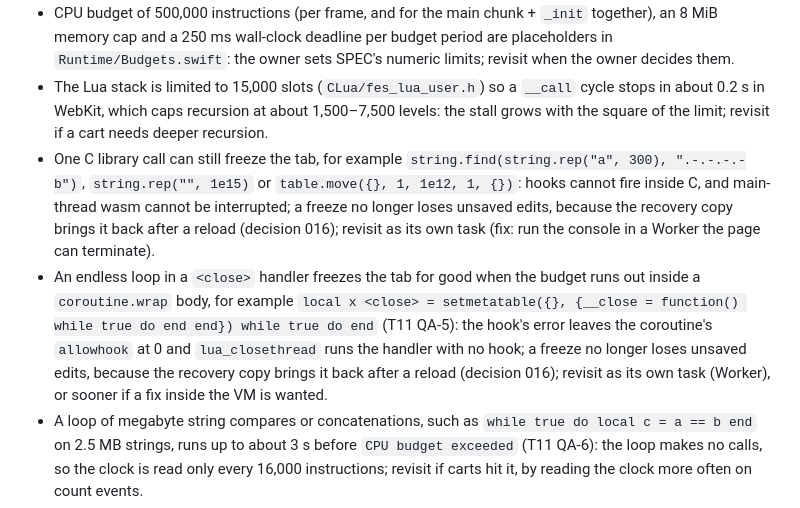
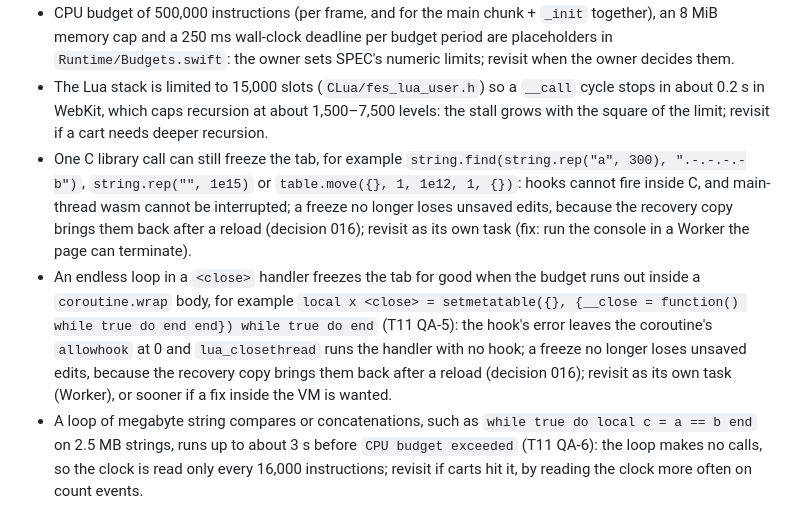
Before and after one commit to YamiDaisuke/fes, a Markdown page: docs/DEBT.md, the part around the change. Drawn GitHub-style.

Commit message:
Say in DEBT that the recovery copy brings the edits back
Co-Authored-By: Claude Opus 5.5 <noreply@anthropic.com>
Claude-Session: https://claude.ai/code/session_01WXsXg4Zc8zjTweP8CF5tL8

```diff
--- a/docs/DEBT.md
+++ b/docs/DEBT.md
@@ -11,8 +11,8 @@ Deliberate shortcuts, one line each: what, why, when to revisit.
 - The boot cart's graphics are Swift string art in Runtime/DemoCart.swift: there is no sprite editor to author them as cart files; revisit in M3.
 - CPU budget of 500,000 instructions (per frame, and for the main chunk + `_init` together), an 8 MiB memory cap and a 250 ms wall-clock deadline per budget period are placeholders in `Runtime/Budgets.swift`: the owner sets SPEC's numeric limits; revisit when the owner decides them.
 - The Lua stack is limited to 15,000 slots (`CLua/fes_lua_user.h`) so a `__call` cycle stops in about 0.2 s in WebKit, which caps recursion at about 1,500–7,500 levels: the stall grows with the square of the limit; revisit if a cart needs deeper recursion.
-- One C library call can still freeze the tab, for example `string.find(string.rep("a", 300), ".-.-.-.-b")`, `string.rep("", 1e15)` or `table.move({}, 1, 1e12, 1, {})`: hooks cannot fire inside C, and main-thread wasm cannot be interrupted; a freeze no longer loses unsaved edits, because the recovery copy brings it back after a reload (decision 016); revisit as its own task (fix: run the console in a Worker the page can terminate).
-- An endless loop in a `<close>` handler freezes the tab for good when the budget runs out inside a `coroutine.wrap` body, for example `local x <close> = setmetatable({}, {__close = function() while true do end end}) while true do end` (T11 QA-5): the hook's error leaves the coroutine's `allowhook` at 0 and `lua_closethread` runs the handler with no hook; a freeze no longer loses unsaved edits, because the recovery copy brings it back after a reload (decision 016); revisit as its own task (Worker), or sooner if a fix inside the VM is wanted.
+- One C library call can still freeze the tab, for example `string.find(string.rep("a", 300), ".-.-.-.-b")`, `string.rep("", 1e15)` or `table.move({}, 1, 1e12, 1, {})`: hooks cannot fire inside C, and main-thread wasm cannot be interrupted; a freeze no longer loses unsaved edits, because the recovery copy brings them back after a reload (decision 016); revisit as its own task (fix: run the console in a Worker the page can terminate).
+- An endless loop in a `<close>` handler freezes the tab for good when the budget runs out inside a `coroutine.wrap` body, for example `local x <close> = setmetatable({}, {__close = function() while true do end end}) while true do end` (T11 QA-5): the hook's error leaves the coroutine's `allowhook` at 0 and `lua_closethread` runs the handler with no hook; a freeze no longer loses unsaved edits, because the recovery copy brings them back after a reload (decision 016); revisit as its own task (Worker), or sooner if a fix inside the VM is wanted.
 - A loop of megabyte string compares or concatenations, such as `while true do local c = a == b end` on 2.5 MB strings, runs up to about 3 s before `CPU budget exceeded` (T11 QA-6): the loop makes no calls, so the clock is read only every 16,000 instructions; revisit if carts hit it, by reading the clock more often on count events.
 - When the budget runs out and a `<close>` handler then loops, the error shows `CPU budget exceeded` with no line (T11 QA-7): the cart still stops at once, so the owner deferred finding where the line is lost; revisit with the owner's limits, alongside the usage display.
 - CPU and memory errors give no hint of which budget number was hit or how close the cart came: there is no usage display yet; revisit with the owner's limits.
```
